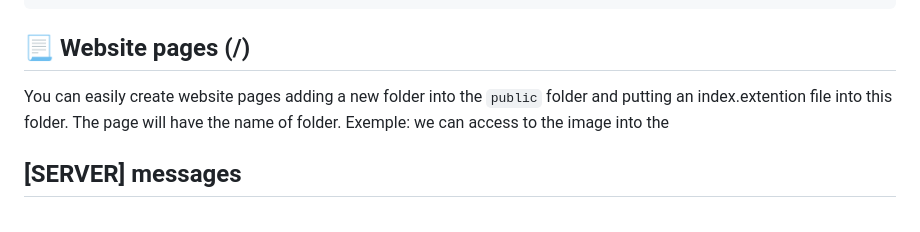
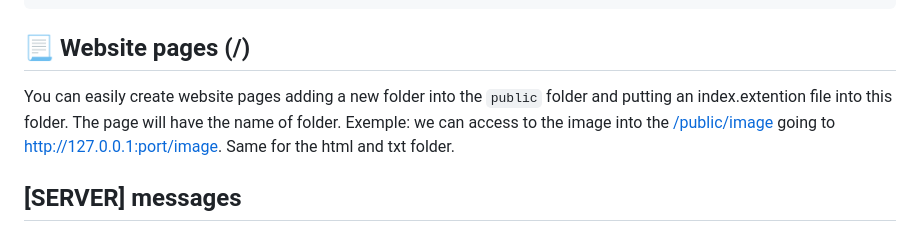
Before and after one commit to douxxu/DouServer, a Markdown page: README.md, the part around the change. Rendered like a GitHub page.

Commit message:
Added 📃 Website pages (/)

````diff
--- a/README.md
+++ b/README.md
@@ -82,7 +82,7 @@ ______ _____ _   _ _____ ___________ _   _ ___________
 node server.js -i /path/to/your/image.png
 ```
 ## 📃 Website pages (/)
-You can easily create website pages adding a new folder into the `public` folder and putting an index.extention file into this folder. The page will have the name of folder. Exemple: we can access to the image into the
+You can easily create website pages adding a new folder into the `public` folder and putting an index.extention file into this folder. The page will have the name of folder. Exemple: we can access to the image into the [/public/image](https://github.com/douxxu/DouServer/tree/0397d4b1bf6ecacc82824fa72f299ee3aaf10ca1/public/image) going to http://127.0.0.1:port/image. Same for the html and txt folder.
 
 ## [SERVER] messages
 
````
